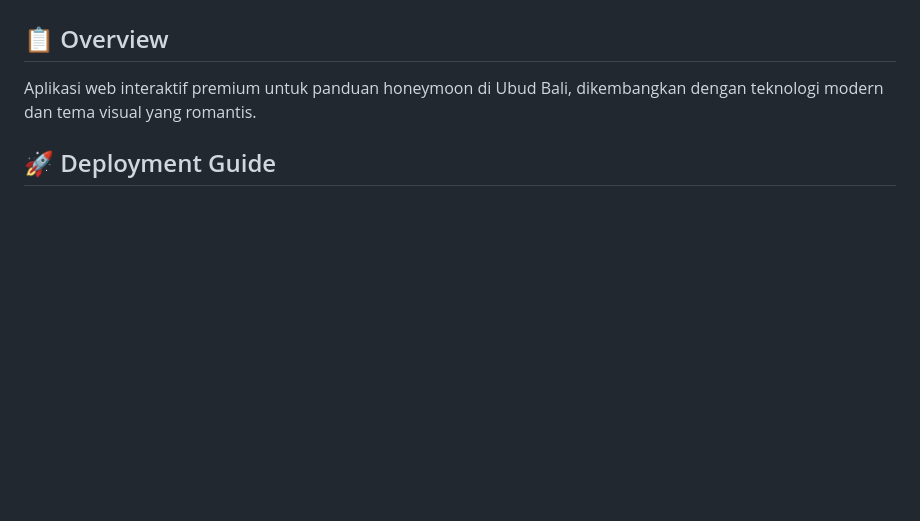
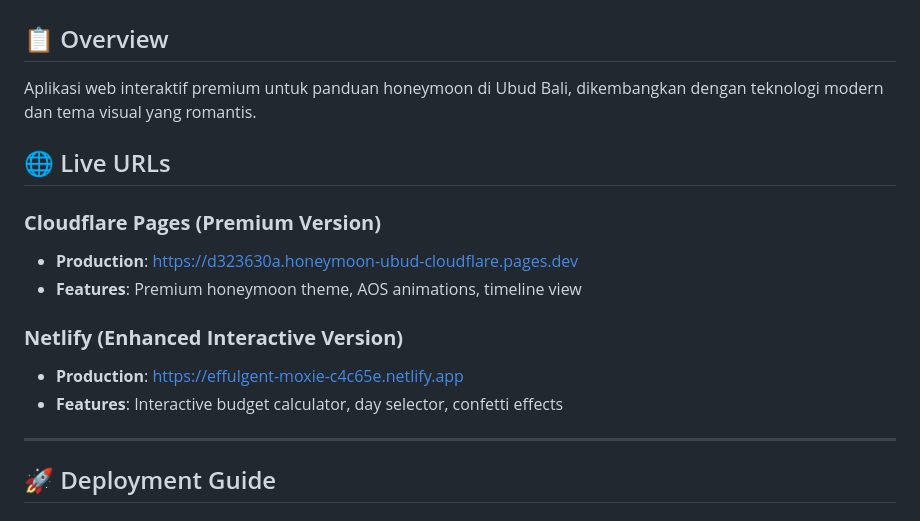
Before and after one commit to julesindigo-web/honeymoon, a Markdown page: README.md, the part around the change. GitHub-like rendering; blank space fills up the shorter version.

Commit message:
Update README with live deployment URLs

```diff
--- a/README.md
+++ b/README.md
@@ -2,6 +2,18 @@
 
 ## 📋 Overview
 Aplikasi web interaktif premium untuk panduan honeymoon di Ubud Bali, dikembangkan dengan teknologi modern dan tema visual yang romantis.
+
+## 🌐 Live URLs
+
+### **Cloudflare Pages (Premium Version)**
+- **Production**: https://d323630a.honeymoon-ubud-cloudflare.pages.dev
+- **Features**: Premium honeymoon theme, AOS animations, timeline view
+
+### **Netlify (Enhanced Interactive Version)**
+- **Production**: https://effulgent-moxie-c4c65e.netlify.app
+- **Features**: Interactive budget calculator, day selector, confetti effects
+
+---
 
 ## 🚀 Deployment Guide
 
```
